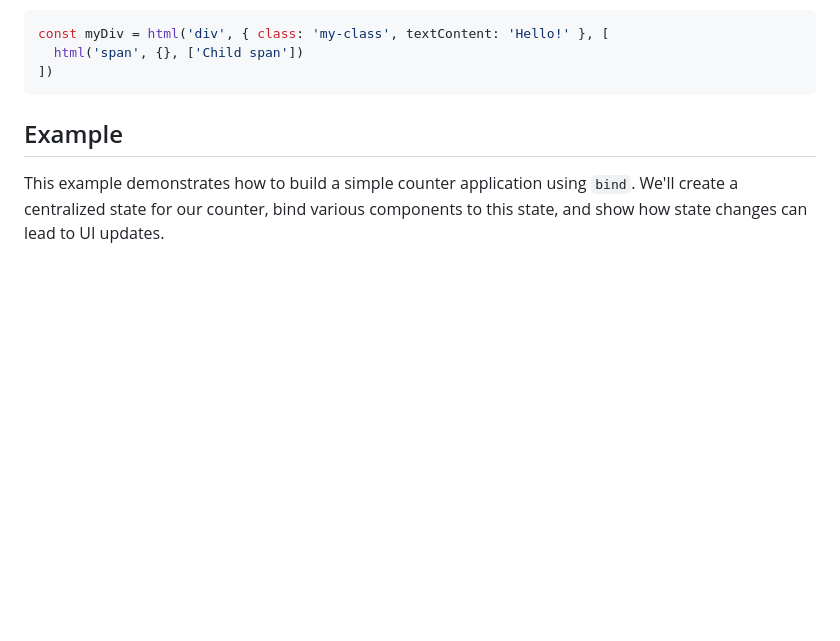
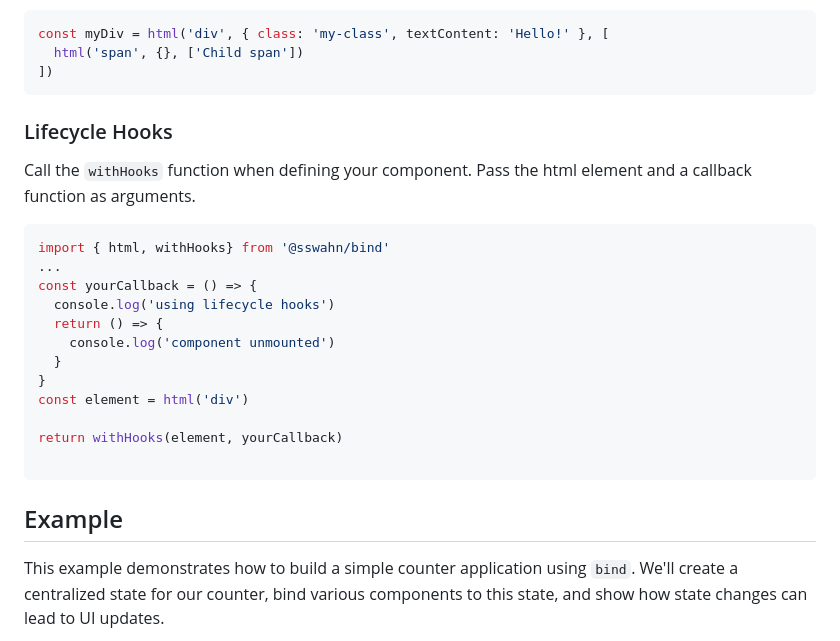
Before and after one commit to sswahn/bind, a Markdown page: README.md, the part around the change. GitHub-like rendering; blank space fills up the shorter version.

````diff
--- a/README.md
+++ b/README.md
@@ -71,6 +71,25 @@ const myDiv = html('div', { class: 'my-class', textContent: 'Hello!' }, [
   html('span', {}, ['Child span'])
 ])
 ```
+
+### Lifecycle Hooks
+Call the `withHooks` function when defining your component. Pass the html element and a callback function as arguments.
+
+```javascript
+import { html, withHooks} from '@sswahn/bind'
+...
+const yourCallback = () => {
+  console.log('using lifecycle hooks')
+  return () => {
+    console.log('component unmounted')
+  }
+}
+const element = html('div')
+
+return withHooks(element, yourCallback)
+
+```
+
 
 ## Example
 This example demonstrates how to build a simple counter application using `bind`. We'll create a centralized state for our counter, bind various components to this state, and show how state changes can lead to UI updates.
````
